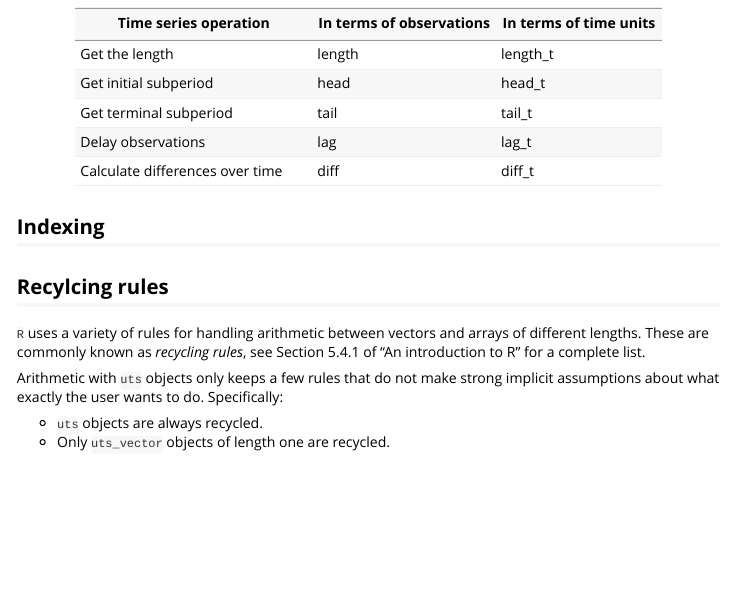
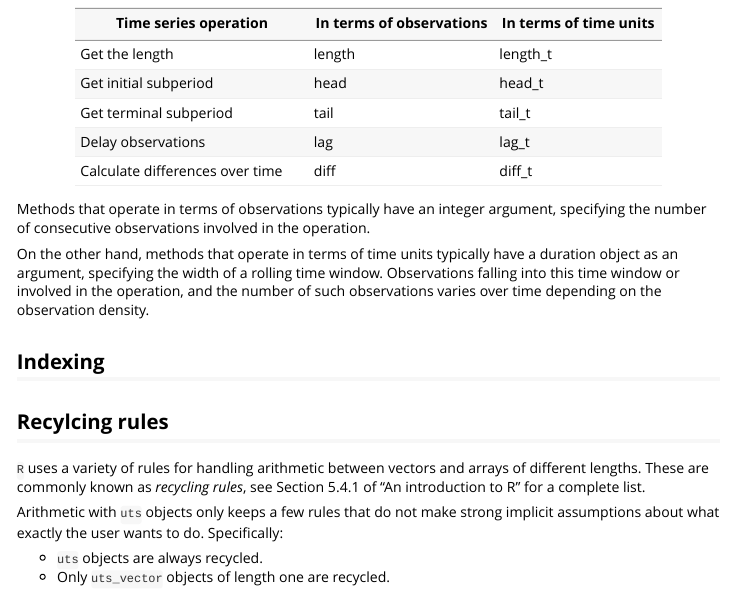
Before and after one commit to andreas50/uts, an R Markdown document (vignettes/tutorial.Rmd): the page in a window 1100 px wide, from 280 px down. Rendered offline with R 4.5, knitr and Pandoc, with nearby package versions.

Commit message:
Added FUN vs. FUN_t explanation

```diff
--- a/vignettes/tutorial.Rmd
+++ b/vignettes/tutorial.Rmd
@@ -13,14 +13,18 @@ An Unevenly-spaced Time Series (uts) is a sequence of observation time and value
 
 ## Comparison with other packages for irregular time series
 
-| Time series operation           | In terms of observations | In terms of time units|
-|---------------------------------|--------------------------|-----------------------|
+| Time series operation           | In terms of observations | In terms of time units |
+|---------------------------------|--------------------------|------------------------|
 | Get the length                  | length | length_t |
 | Get initial subperiod           | head | head_t |
 | Get terminal subperiod          | tail | tail_t |
 | Delay observations              | lag | lag_t |
 | Calculate differences over time | diff | diff_t |
 
+
+Methods that operate in terms of observations typically have an integer argument, specifying the number of consecutive observations involved in the operation.
+
+On the other hand, methods that operate in terms of time units typically have a duration object as an argument, specifying the width of a rolling time window. Observations falling into this time window or involved in the operation, and the number of such observations varies over time depending on the observation density.
 
 
 ## Indexing
```
